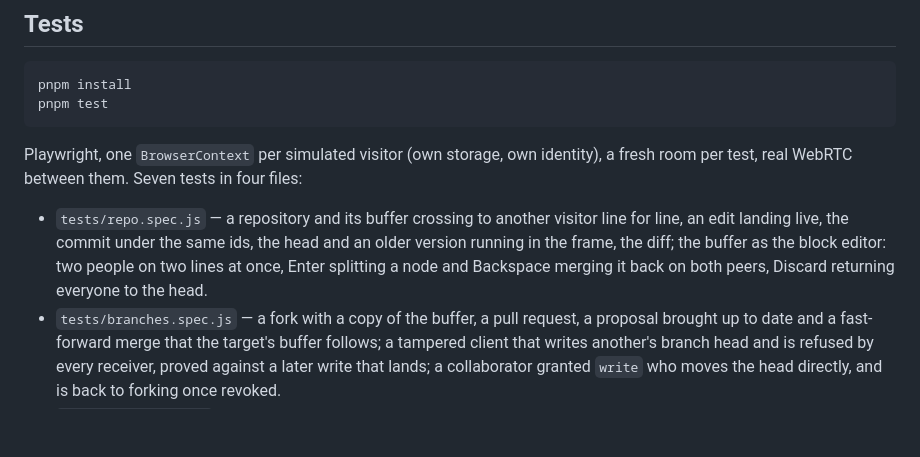
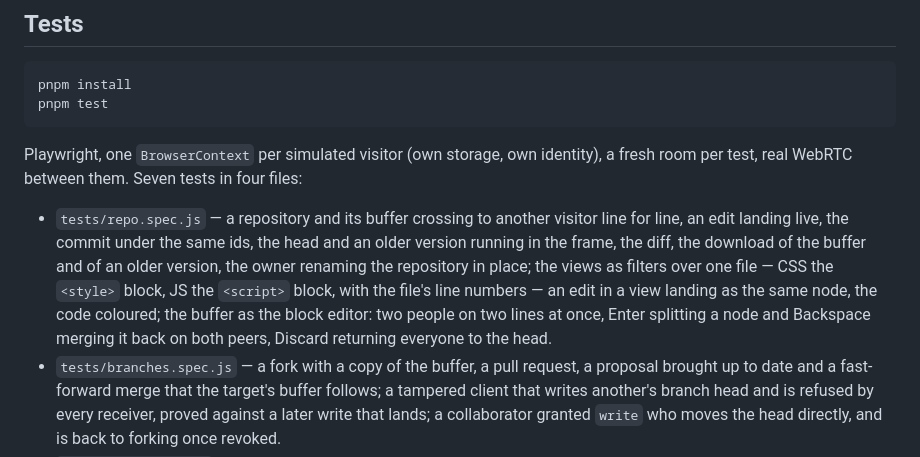
Before and after one commit to estebanrfp/dCode, a Markdown page: README.md, the part around the change. Rendered like a GitHub page; blank space fills up the shorter version.

Commit message:
README: the tests, as they are — downloads, the rename, the views and the colours

```diff
--- a/README.md
+++ b/README.md
@@ -68,7 +68,7 @@ pnpm test
 
 Playwright, one `BrowserContext` per simulated visitor (own storage, own identity), a fresh room per test, real WebRTC between them. Seven tests in four files:
 
-- `tests/repo.spec.js` — a repository and its buffer crossing to another visitor line for line, an edit landing live, the commit under the same ids, the head and an older version running in the frame, the diff; the buffer as the block editor: two people on two lines at once, Enter splitting a node and Backspace merging it back on both peers, Discard returning everyone to the head.
+- `tests/repo.spec.js` — a repository and its buffer crossing to another visitor line for line, an edit landing live, the commit under the same ids, the head and an older version running in the frame, the diff, the download of the buffer and of an older version, the owner renaming the repository in place; the views as filters over one file — CSS the `<style>` block, JS the `<script>` block, with the file's line numbers — an edit in a view landing as the same node, the code coloured; the buffer as the block editor: two people on two lines at once, Enter splitting a node and Backspace merging it back on both peers, Discard returning everyone to the head.
 - `tests/branches.spec.js` — a fork with a copy of the buffer, a pull request, a proposal brought up to date and a fast-forward merge that the target's buffer follows; a tampered client that writes another's branch head and is refused by every receiver, proved against a later write that lands; a collaborator granted `write` who moves the head directly, and is back to forking once revoked.
 - `tests/merge.spec.js` — divergent edits on different lines merged into one commit with two parents; the same line changed both ways, the conflict markers landing in the shared buffer on both screens, the refusal to commit them, and the merge commit made from the resolution pasted over the whole buffer.
 - `tests/sync.spec.js` — a repository and a commit made with no peer in sight, read back from this device's disk with its buffer and delivered once it is back.
```
